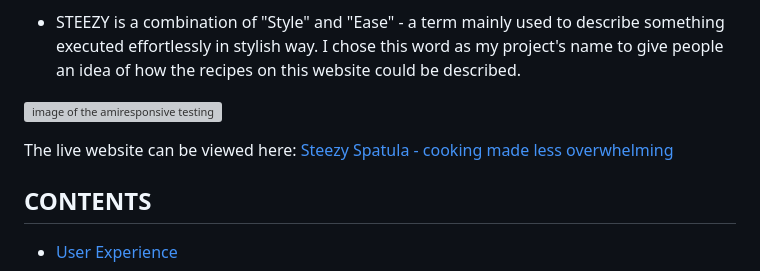
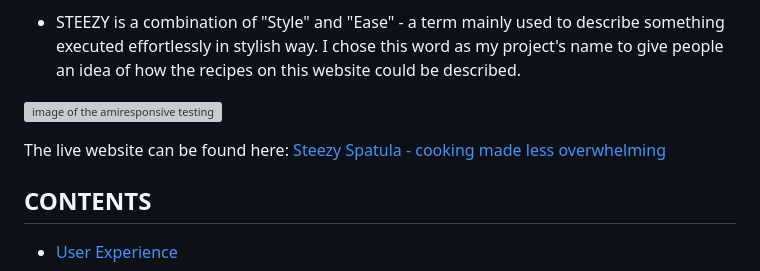
Before and after one commit to GaborFicsor/steezy-spatula, a Markdown page: README.md, the part around the change. GitHub-like rendering; grey boxes are pictures that could not be loaded.

Commit message:
Final commit before deployment

```diff
--- a/README.md
+++ b/README.md
@@ -8,7 +8,7 @@ For the admin panel, the default Django admin dashboard was used, where the admi
 
 ![image of the amiresponsive testing](static/images/amiresponsive.png)
 
-The live website can be viewed here: [Steezy Spatula - cooking made less overwhelming](https://steezy-spatula.herokuapp.com/)
+The live website can be found here: [Steezy Spatula - cooking made less overwhelming](https://steezy-spatula.herokuapp.com/)
 
 ## CONTENTS
 
```
